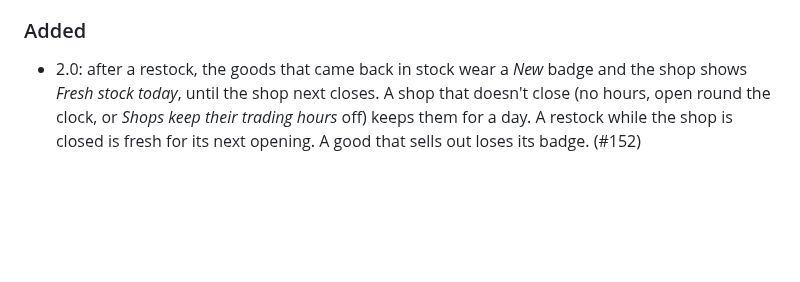
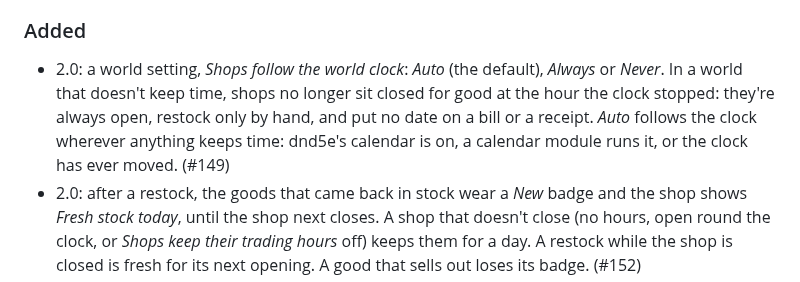
Before and after one commit to mikiross87/merchant-presets, a Markdown page: CHANGELOG.md, the part around the change. Rendered like a GitHub page; blank space fills up the shorter version.

```diff
--- a/CHANGELOG.md
+++ b/CHANGELOG.md
@@ -48,6 +48,12 @@ trades out itself. For GMs upgrading a world:
 
 ### Added
 
+- 2.0: a world setting, *Shops follow the world clock*: *Auto* (the default),
+  *Always* or *Never*. In a world that doesn't keep time, shops no longer sit
+  closed for good at the hour the clock stopped: they're always open, restock
+  only by hand, and put no date on a bill or a receipt. *Auto* follows the
+  clock wherever anything keeps time: dnd5e's calendar is on, a calendar module
+  runs it, or the clock has ever moved. (#149)
 - 2.0: after a restock, the goods that came back in stock wear a *New* badge
   and the shop shows *Fresh stock today*, until the shop next closes. A shop
   that doesn't close (no hours, open round the clock, or *Shops keep their
```
Also changed, not shown: README.md (+8 -0 lines).
